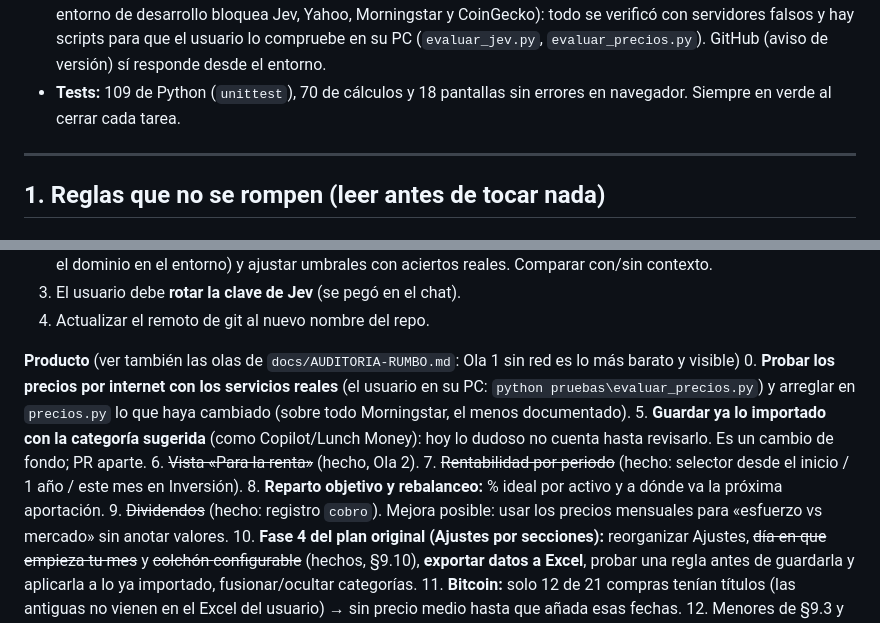
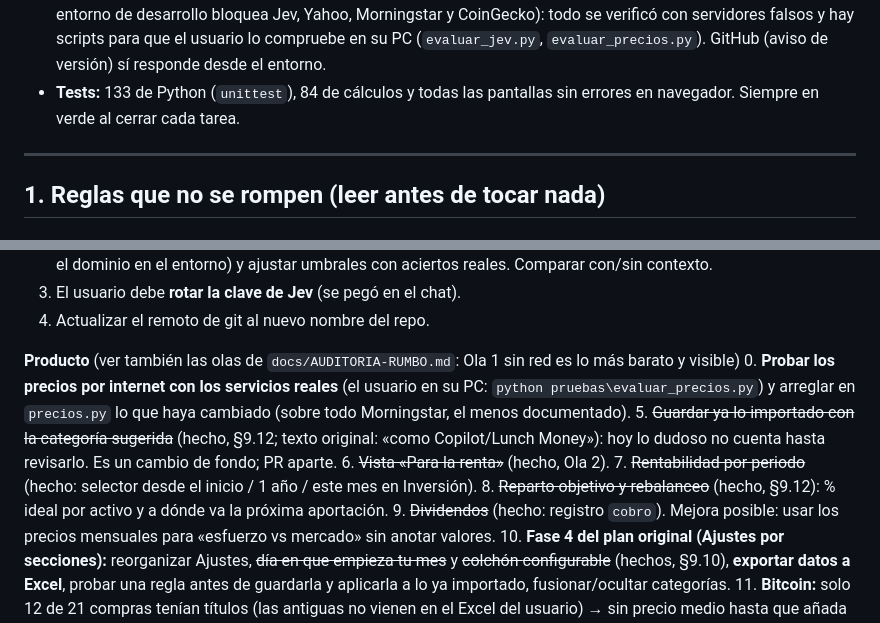
Before and after one commit to MRspookyman/FinanceBuddy, a Markdown page: CONTEXTO.md, 2 parts joined by grey strips. GitHub-like rendering.

```diff
--- a/CONTEXTO.md
+++ b/CONTEXTO.md
@@ -27,7 +27,7 @@
 - **Último gran tema:** las olas de Rumbo. **Nada que salga a internet se ha probado contra el servicio real** (el entorno de
   desarrollo bloquea Jev, Yahoo, Morningstar y CoinGecko): todo se verificó con servidores falsos y hay scripts para que el
   usuario lo compruebe en su PC (`evaluar_jev.py`, `evaluar_precios.py`). GitHub (aviso de versión) sí responde desde el entorno.
-- **Tests:** 109 de Python (`unittest`), 70 de cálculos y 18 pantallas sin errores en navegador. Siempre en verde al cerrar
+- **Tests:** 133 de Python (`unittest`), 84 de cálculos y todas las pantallas sin errores en navegador. Siempre en verde al cerrar
   cada tarea.
 
 ---
@@ -507,11 +542,11 @@ ganancia aparte, en pequeño («+1.345 € de tu inversión»).
 **Producto** (ver también las olas de `docs/AUDITORIA-RUMBO.md`: Ola 1 sin red es lo más barato y visible)
 0. **Probar los precios por internet con los servicios reales** (el usuario en su PC: `python pruebas\evaluar_precios.py`) y arreglar
    en `precios.py` lo que haya cambiado (sobre todo Morningstar, el menos documentado).
-5. **Guardar ya lo importado con la categoría sugerida** (como Copilot/Lunch Money): hoy lo dudoso no cuenta hasta revisarlo.
+5. ~~Guardar ya lo importado con la categoría sugerida~~ (hecho, §9.12; texto original: «como Copilot/Lunch Money»): hoy lo dudoso no cuenta hasta revisarlo.
    Es un cambio de fondo; PR aparte.
 6. ~~Vista «Para la renta»~~ (hecho, Ola 2).
 7. ~~Rentabilidad por periodo~~ (hecho: selector desde el inicio / 1 año / este mes en Inversión).
-8. **Reparto objetivo y rebalanceo:** % ideal por activo y a dónde va la próxima aportación.
+8. ~~Reparto objetivo y rebalanceo~~ (hecho, §9.12): % ideal por activo y a dónde va la próxima aportación.
 9. ~~Dividendos~~ (hecho: registro `cobro`). Mejora posible: usar los precios mensuales para «esfuerzo vs mercado» sin anotar valores.
 10. **Fase 4 del plan original (Ajustes por secciones):** reorganizar Ajustes, ~~día en que empieza tu mes~~ y ~~colchón
     configurable~~ (hechos, §9.10), **exportar datos a Excel**, probar una regla antes de guardarla y
```
Also changed, not shown: other parts of CONTEXTO.md (+35 -0 lines).
